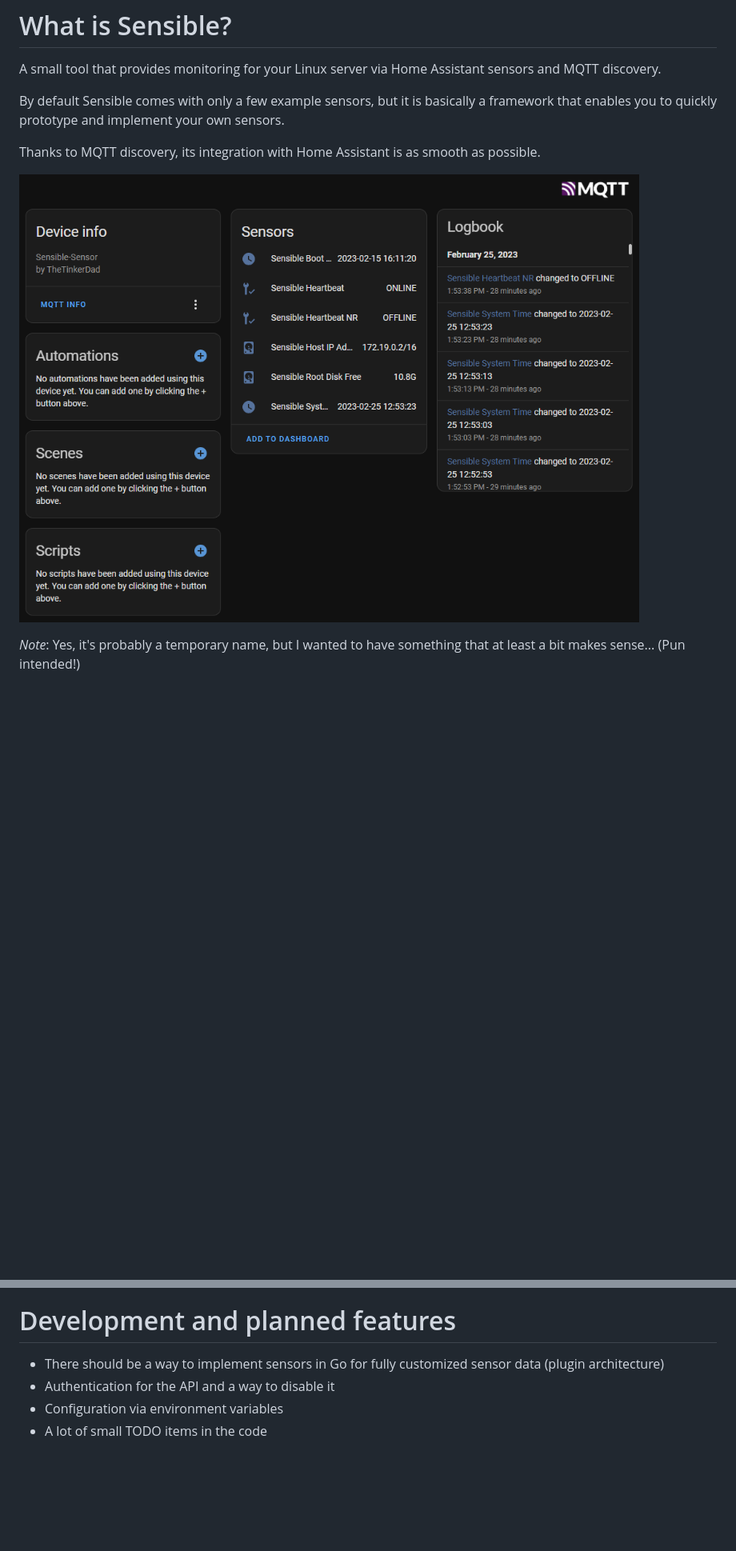
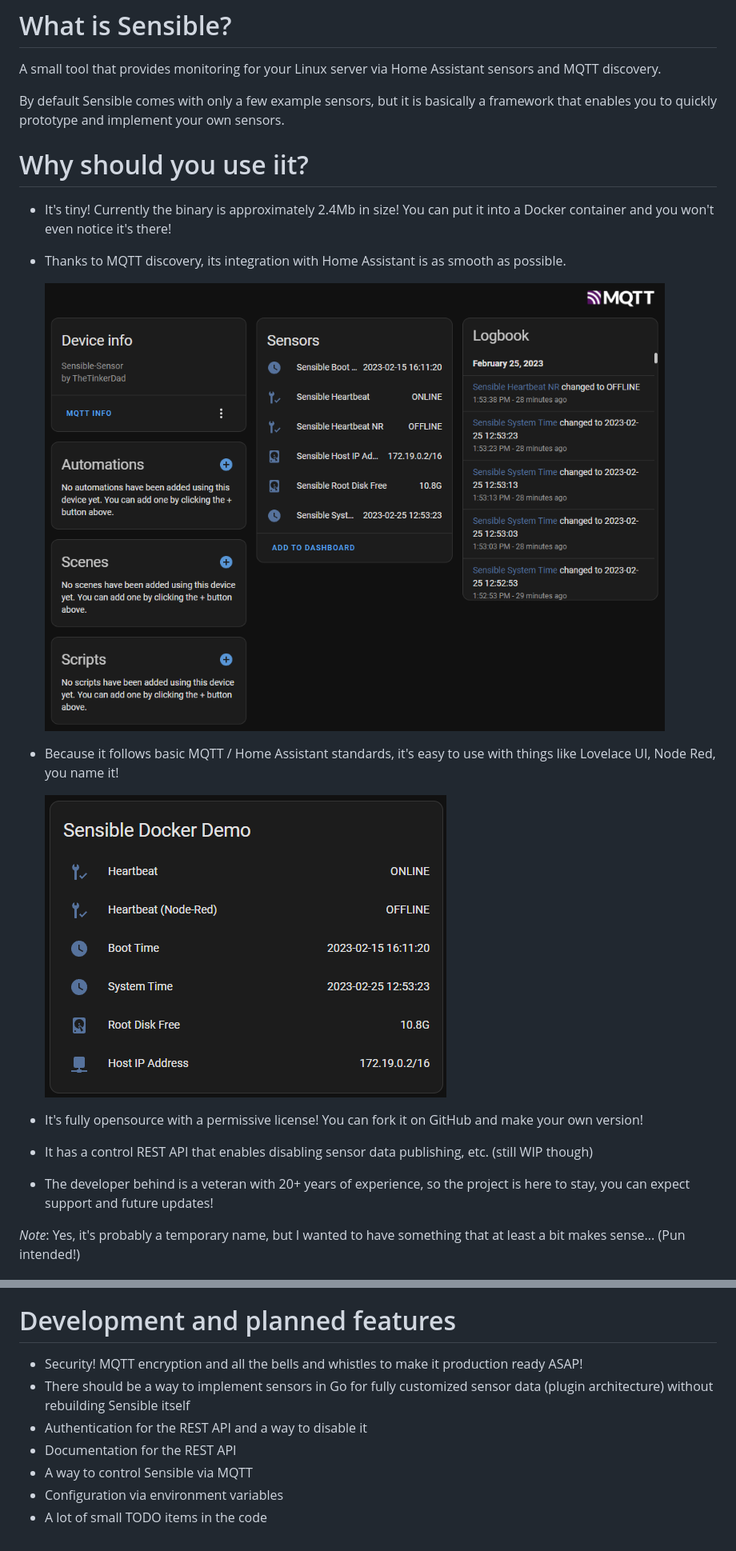
Before and after one commit to TheTinkerDad/sensible, a Markdown page: README.md, 2 parts joined by grey strips. Shown: that part at 80% size. Rendered like a GitHub page; pictures changed too: media/ha-lovelace.png (added); blank space fills up the shorter version.

Commit message:
Even more documentation updates

```diff
--- a/README.md
+++ b/README.md
@@ -3,9 +3,23 @@ A small tool that provides monitoring for your Linux server via Home Assistant s
 
 By default Sensible comes with only a few example sensors, but it is basically a framework that enables you to quickly prototype and implement your own sensors.
 
-Thanks to MQTT discovery, its integration with Home Assistant is as smooth as possible.
+# Why should you use iit?
 
-![Sensible as a device in Home Assistant](media/ha-device.png?raw=true "Sensible's MQTT based integration in Home Assistant")
+ * It's tiny! Currently the binary is approximately 2.4Mb in size! You can put it into a Docker container and you won't even notice it's there!
+
+ * Thanks to MQTT discovery, its integration with Home Assistant is as smooth as possible.
+
+   ![Sensible as a device in Home Assistant](media/ha-device.png?raw=true "Sensible's MQTT based integration in Home Assistant")
+
+ * Because it follows basic MQTT / Home Assistant standards, it's easy to use with things like Lovelace UI, Node Red, you name it!
+
+   ![Sensible sensors on the Lovelace UI](media/ha-lovelace.png?raw=true "Sensible's example sensors on the Lovelace UI")
+
+ * It's fully opensource with a permissive license! You can fork it on GitHub and make your own version!
+
+ * It has a control REST API that enables disabling sensor data publishing, etc. (still WIP though)
+
+ * The developer behind is a veteran with 20+ years of experience, so the project is here to stay, you can expect support and future updates!
 
 *Note*: Yes, it's probably a temporary name, but I wanted to have something that at least a bit makes sense... (Pun intended!)
 
@@ -103,7 +117,10 @@ The only requirement for these scripts is that they should be simple, with an ex
 
 # Development and planned features
 
- * There should be a way to implement sensors in Go for fully customized sensor data (plugin architecture)
- * Authentication for the API and a way to disable it
+ * Security! MQTT encryption and all the bells and whistles to make it production ready ASAP!
+ * There should be a way to implement sensors in Go for fully customized sensor data (plugin architecture) without rebuilding Sensible itself
+ * Authentication for the REST API and a way to disable it
+ * Documentation for the REST API
+ * A way to control Sensible via MQTT
  * Configuration via environment variables
  * A lot of small TODO items in the code
```
Also changed, not shown: other parts of README.md (+1 -1 lines).
